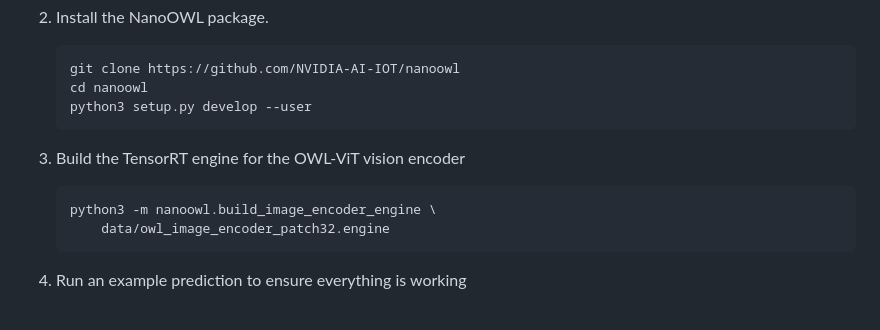
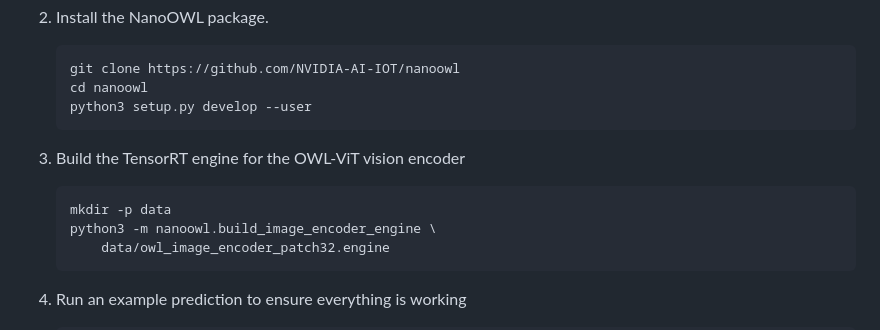
Before and after one commit to NVIDIA-AI-IOT/nanoowl, a Markdown page: README.md, the part around the change. GitHub-like rendering.

````diff
--- a/README.md
+++ b/README.md
@@ -99,6 +99,7 @@ NanoOWL runs real-time on Jetson Orin Nano.
 3. Build the TensorRT engine for the OWL-ViT vision encoder
 
     ```bash
+    mkdir -p data
     python3 -m nanoowl.build_image_encoder_engine \
         data/owl_image_encoder_patch32.engine
     ```
````
